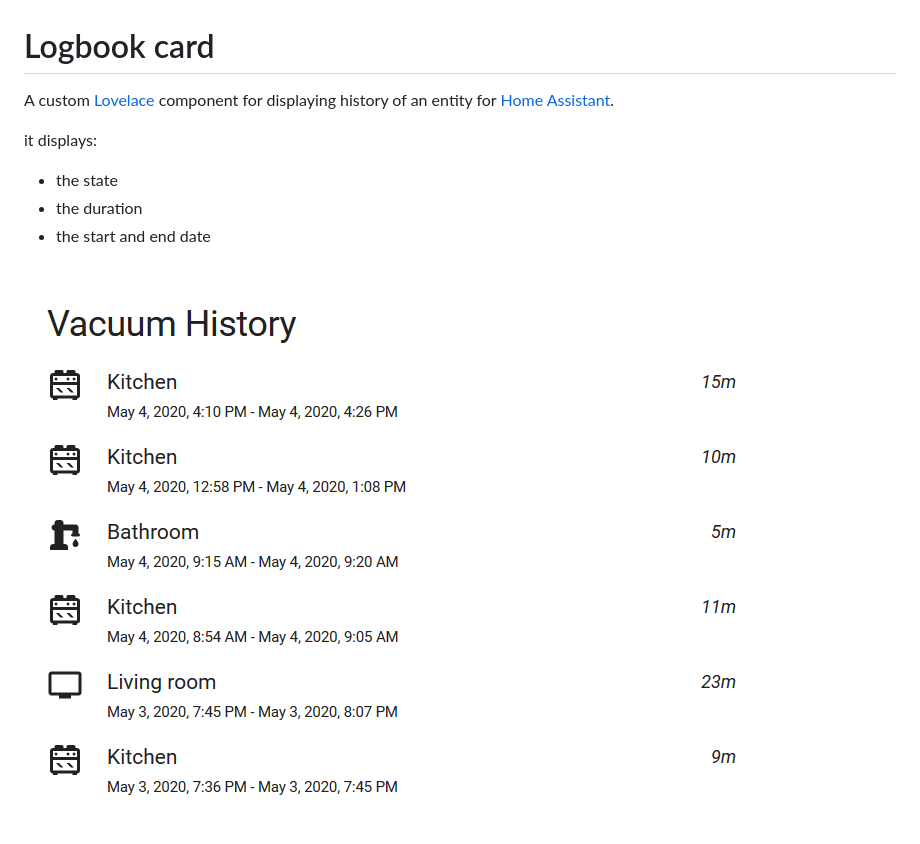
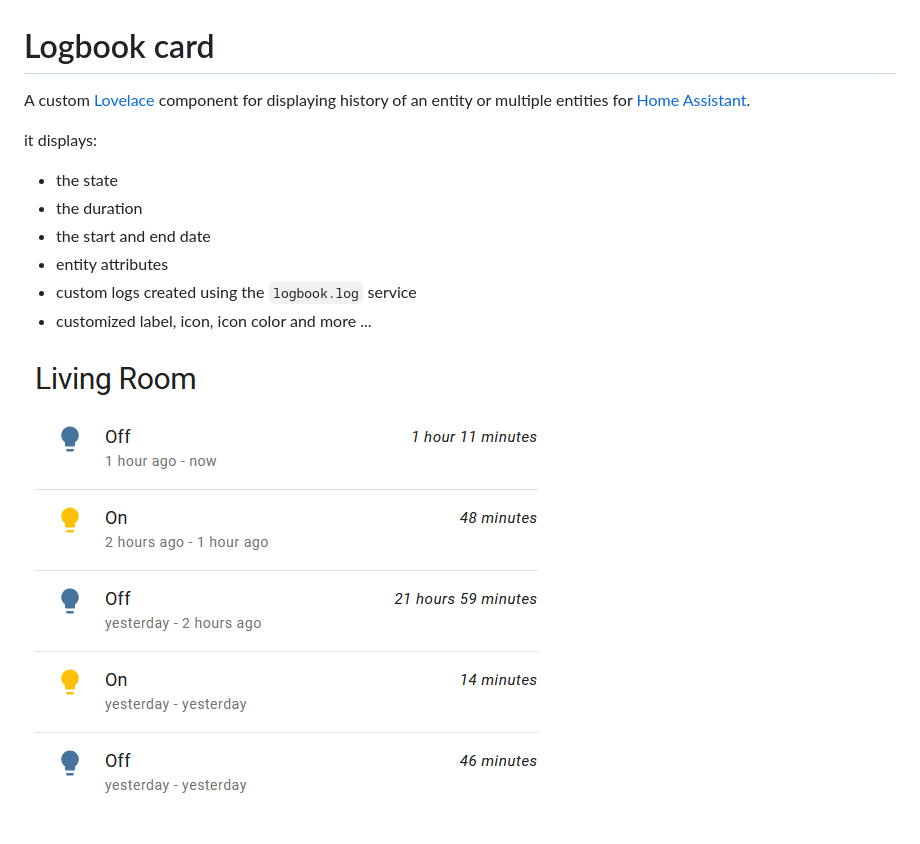
Before and after one commit to royto/logbook-card, a Markdown page: info.md, the part around the change. Rendered like a GitHub page; pictures changed too: images/screenshot.png.

Commit message:
doc: update HACS info.md and default card image

```diff
--- a/info.md
+++ b/info.md
@@ -1,11 +1,14 @@
 # Logbook card
 
-A custom [Lovelace](https://www.home-assistant.io/lovelace/) component for displaying history of an entity for [Home Assistant](https://github.com/home-assistant/home-assistant).
+A custom [Lovelace](https://www.home-assistant.io/lovelace/) component for displaying history of an entity or multiple entities for [Home Assistant](https://github.com/home-assistant/home-assistant).
 
 it displays:
 
 - the state
 - the duration
 - the start and end date
+- entity attributes
+- custom logs created using the `logbook.log` service
+- customized label, icon, icon color and more ...
 
 ![logbook card example](https://raw.githubusercontent.com/royto/logbook-card/master/images/screenshot.png)
```
